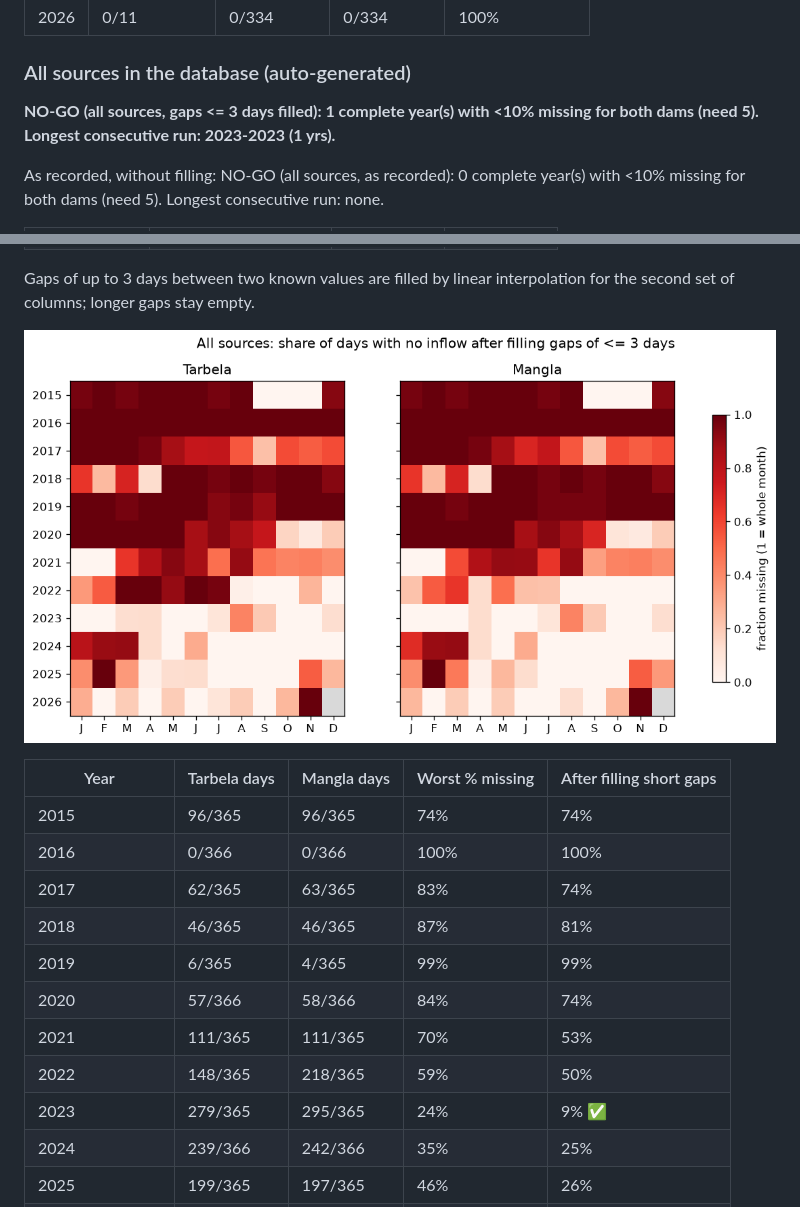
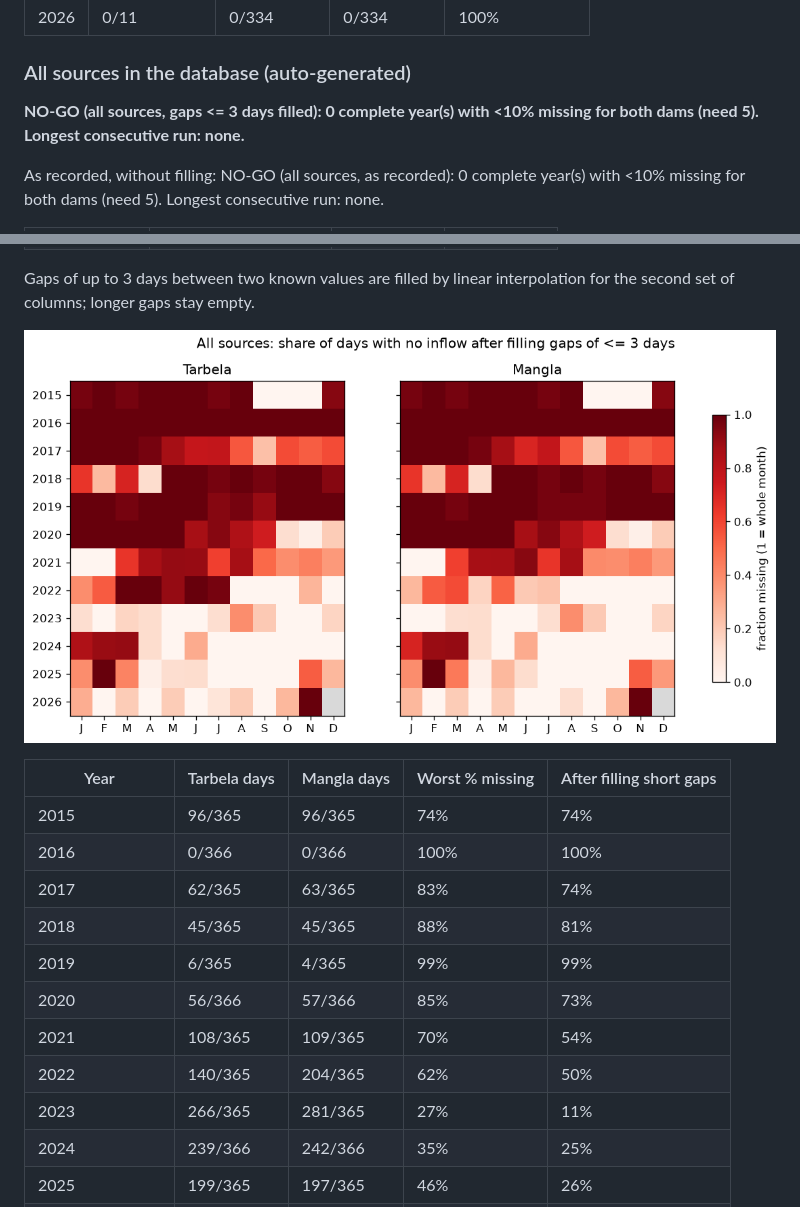
Before and after one commit to arooj-zehra/pakistan-water-watch, a Markdown page: docs/data_inventory.md, 2 parts joined by grey strips. GitHub-like rendering; pictures changed too: docs/img/db_coverage.png.

```diff
--- a/docs/data_inventory.md
+++ b/docs/data_inventory.md
@@ -85,7 +85,7 @@ Probed 203 months, 2010-01 to 2026-11. Sheets found: 4; missing or failed: 199.
 
 ### All sources in the database (auto-generated)
 
-**NO-GO (all sources, gaps <= 3 days filled): 1 complete year(s) with <10% missing for both dams (need 5). Longest consecutive run: 2023-2023 (1 yrs).**
+**NO-GO (all sources, gaps <= 3 days filled): 0 complete year(s) with <10% missing for both dams (need 5). Longest consecutive run: none.**
 
 As recorded, without filling: NO-GO (all sources, as recorded): 0 complete year(s) with <10% missing for both dams (need 5). Longest consecutive run: none.
 
@@ -107,12 +107,12 @@ Gaps of up to 3 days between two known values are filled by linear interpolation
 | 2015 | 96/365 | 96/365 | 74% | 74% |
 | 2016 | 0/366 | 0/366 | 100% | 100% |
 | 2017 | 62/365 | 63/365 | 83% | 74% |
-| 2018 | 46/365 | 46/365 | 87% | 81% |
+| 2018 | 45/365 | 45/365 | 88% | 81% |
 | 2019 | 6/365 | 4/365 | 99% | 99% |
-| 2020 | 57/366 | 58/366 | 84% | 74% |
-| 2021 | 111/365 | 111/365 | 70% | 53% |
-| 2022 | 148/365 | 218/365 | 59% | 50% |
-| 2023 | 279/365 | 295/365 | 24% | 9% ✅ |
+| 2020 | 56/366 | 57/366 | 85% | 73% |
+| 2021 | 108/365 | 109/365 | 70% | 54% |
+| 2022 | 140/365 | 204/365 | 62% | 50% |
+| 2023 | 266/365 | 281/365 | 27% | 11% |
 | 2024 | 239/366 | 242/366 | 35% | 25% |
 | 2025 | 199/365 | 197/365 | 46% | 26% |
 | 2026 (year so far) | 179/305 | 180/305 | 41% | 13% |
```
Also changed, not shown: other parts of docs/data_inventory.md (+3 -3 lines), 4 other files.
